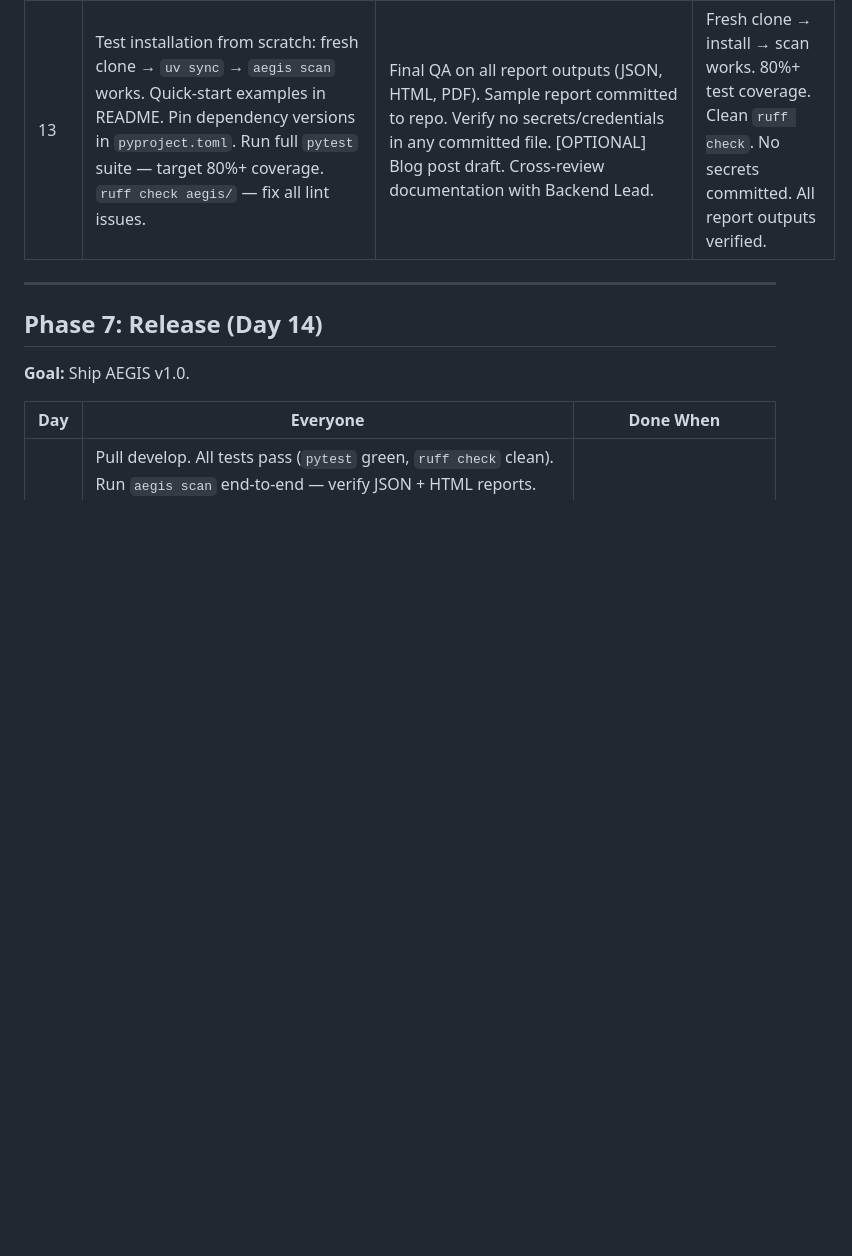
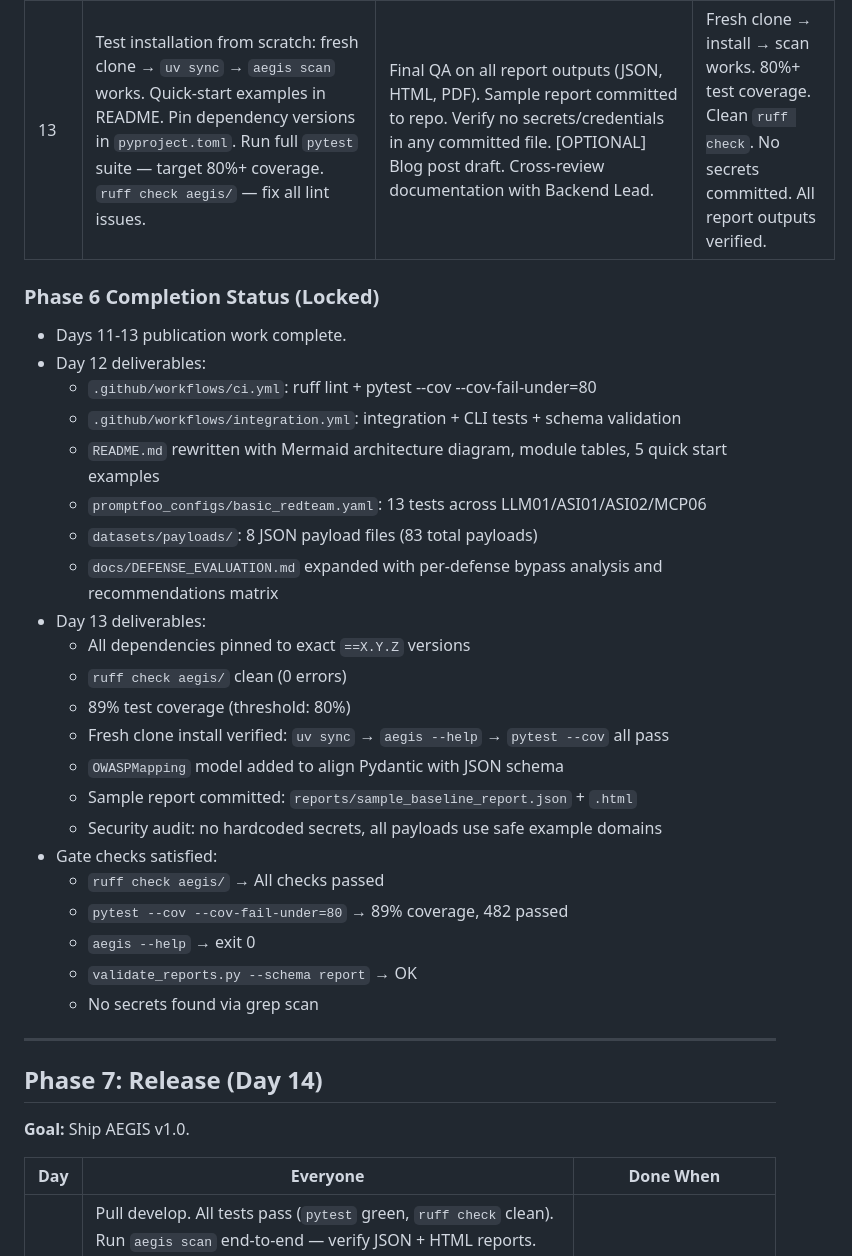
Before and after one commit to Kyoo032/AEGIS, a Markdown page: plan.md, the part around the change. Rendered like a GitHub page; blank space fills up the shorter version.

```diff
--- a/plan.md
+++ b/plan.md
@@ -119,6 +119,31 @@
 | 12 | Create `.github/workflows/ci.yml` — run pytest on push to develop/main. Create `.github/workflows/integration.yml` — run integration test. Write `README.md`: project description, architecture diagram (Mermaid), installation, quickstart. [OPTIONAL] Docker compose file for Ollama + AEGIS. | Complete `docs/DEFENSE_EVALUATION.md` — defense comparison analysis, bypass techniques. Create `promptfoo_configs/basic_redteam.yaml` for automated red team runs. Prepare payload dataset in `datasets/` directory. Cross-review Backend Lead's README for technical accuracy. | CI/CD pipeline is green. All documentation drafted and reviewed. README complete. |
 | 13 | Test installation from scratch: fresh clone → `uv sync` → `aegis scan` works. Quick-start examples in README. Pin dependency versions in `pyproject.toml`. Run full `pytest` suite — target 80%+ coverage. `ruff check aegis/` — fix all lint issues. | Final QA on all report outputs (JSON, HTML, PDF). Sample report committed to repo. Verify no secrets/credentials in any committed file. [OPTIONAL] Blog post draft. Cross-review documentation with Backend Lead. | Fresh clone → install → scan works. 80%+ test coverage. Clean `ruff check`. No secrets committed. All report outputs verified. |
 
+### Phase 6 Completion Status (Locked)
+
+- Days 11-13 publication work complete.
+- Day 12 deliverables:
+  - `.github/workflows/ci.yml`: ruff lint + pytest --cov --cov-fail-under=80
+  - `.github/workflows/integration.yml`: integration + CLI tests + schema validation
+  - `README.md` rewritten with Mermaid architecture diagram, module tables, 5 quick start examples
+  - `promptfoo_configs/basic_redteam.yaml`: 13 tests across LLM01/ASI01/ASI02/MCP06
+  - `datasets/payloads/`: 8 JSON payload files (83 total payloads)
+  - `docs/DEFENSE_EVALUATION.md` expanded with per-defense bypass analysis and recommendations matrix
+- Day 13 deliverables:
+  - All dependencies pinned to exact `==X.Y.Z` versions
+  - `ruff check aegis/` clean (0 errors)
+  - 89% test coverage (threshold: 80%)
+  - Fresh clone install verified: `uv sync` → `aegis --help` → `pytest --cov` all pass
+  - `OWASPMapping` model added to align Pydantic with JSON schema
+  - Sample report committed: `reports/sample_baseline_report.json` + `.html`
+  - Security audit: no hardcoded secrets, all payloads use safe example domains
+- Gate checks satisfied:
+  - `ruff check aegis/` → All checks passed
+  - `pytest --cov --cov-fail-under=80` → 89% coverage, 482 passed
+  - `aegis --help` → exit 0
+  - `validate_reports.py --schema report` → OK
+  - No secrets found via grep scan
+
 ---
 
 ## Phase 7: Release (Day 14)
```
Also changed, not shown: TASK_PROMPTS.md (+40 -10 lines).
